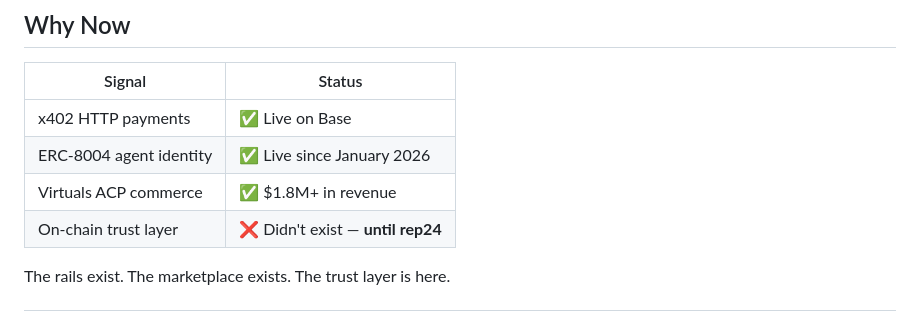
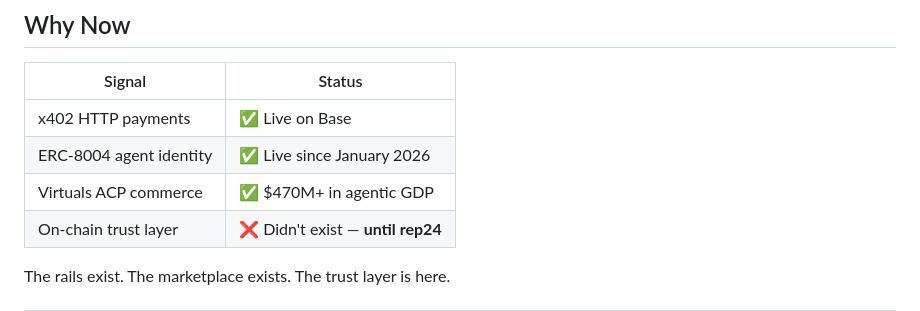
Before and after one commit to abdallerhnet-web/rep24, a Markdown page: README.md, the part around the change. Drawn GitHub-style.

Commit message:
Correct revenue figure for Virtuals ACP commerce
Updated revenue figure for Virtuals ACP commerce.

```diff
--- a/README.md
+++ b/README.md
@@ -184,7 +184,7 @@ Commerce:     Virtuals ACP · x402 payment stack
 |--------|--------|
 | x402 HTTP payments | ✅ Live on Base |
 | ERC-8004 agent identity | ✅ Live since January 2026 |
-| Virtuals ACP commerce | ✅ $1.8M+ in revenue |
+| Virtuals ACP commerce | ✅ $470M+ in agentic GDP |
 | On-chain trust layer | ❌ Didn't exist — **until rep24** |
 
 The rails exist. The marketplace exists. The trust layer is here.
```
